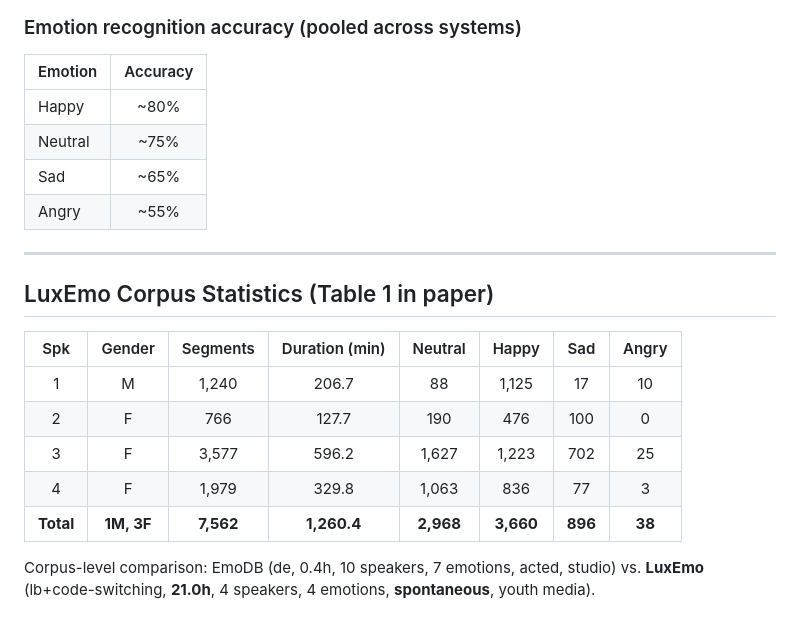
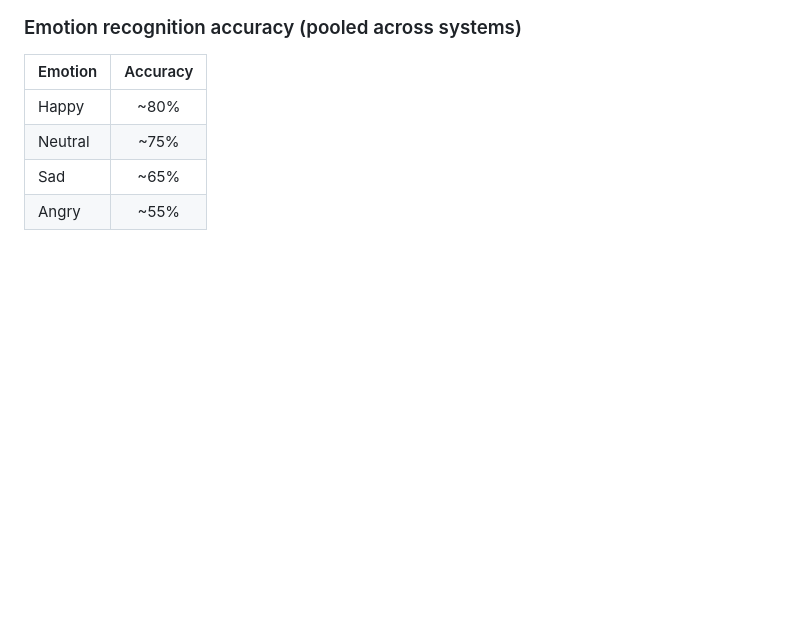
Before and after one commit to NinaKivanani/LuxEmo_Sample, a Markdown page: README.md, the part around the change. Drawn GitHub-style; blank space fills up the shorter version.

Commit message:
Remove corpus statistics table
Made-with: Cursor

```diff
--- a/README.md
+++ b/README.md
@@ -118,17 +118,3 @@ Ten native Luxembourgish listeners (ages 20–50, balanced gender, self-reported
 | Neutral | ~75% |
 | Sad | ~65% |
 | Angry | ~55% |
-
----
-
-## LuxEmo Corpus Statistics (Table 1 in paper)
-
-| Spk | Gender | Segments | Duration (min) | Neutral | Happy | Sad | Angry |
-|:---:|:------:|:--------:|:--------------:|:-------:|:-----:|:---:|:-----:|
-| 1 | M | 1,240 | 206.7 | 88 | 1,125 | 17 | 10 |
-| 2 | F | 766 | 127.7 | 190 | 476 | 100 | 0 |
-| 3 | F | 3,577 | 596.2 | 1,627 | 1,223 | 702 | 25 |
-| 4 | F | 1,979 | 329.8 | 1,063 | 836 | 77 | 3 |
-| **Total** | **1M, 3F** | **7,562** | **1,260.4** | **2,968** | **3,660** | **896** | **38** |
-
-Corpus-level comparison: EmoDB (de, 0.4h, 10 speakers, 7 emotions, acted, studio) vs. **LuxEmo** (lb+code-switching, **21.0h**, 4 speakers, 4 emotions, **spontaneous**, youth media).
```
